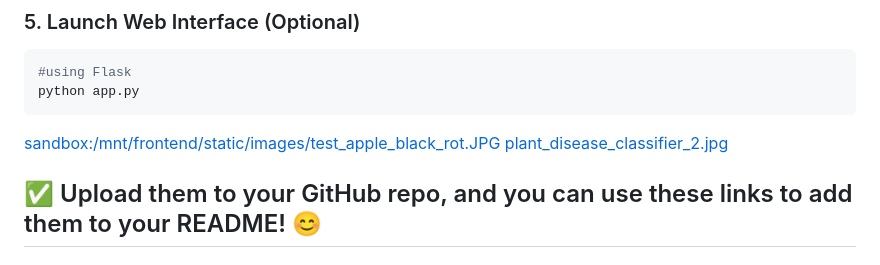
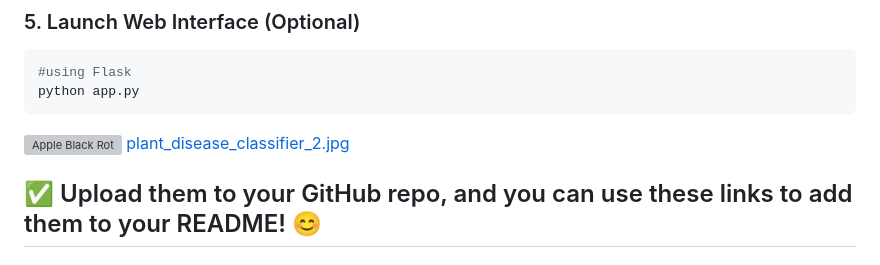
Before and after one commit to sahilchalke0001/plant, a Markdown page: README.md, the part around the change. Drawn GitHub-style; grey boxes are pictures that could not be loaded.

````diff
--- a/README.md
+++ b/README.md
@@ -90,7 +90,7 @@ python app.py
 #using Flask
 python app.py
 ```
-[sandbox:/mnt/frontend/static/images/test_apple_black_rot.JPG](sandbox:/mnt/frontend/static/images/test_apple_black_rot.JPG)
+![Apple Black Rot](https://ibb.co/4w2BNyh4)
 [plant_disease_classifier_2.jpg](sandbox:/mnt/data/plant_disease_classifier_2.jpg)
 
 ✅ Upload them to your GitHub repo, and you can use these links to add them to your README! 😊
````
